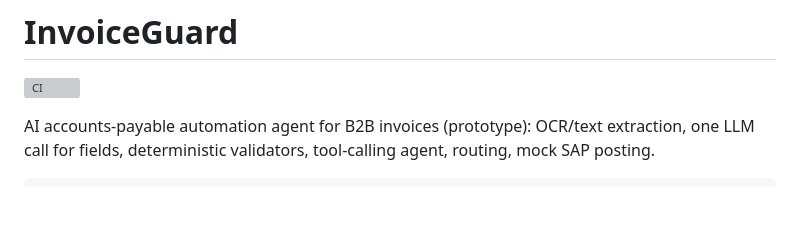
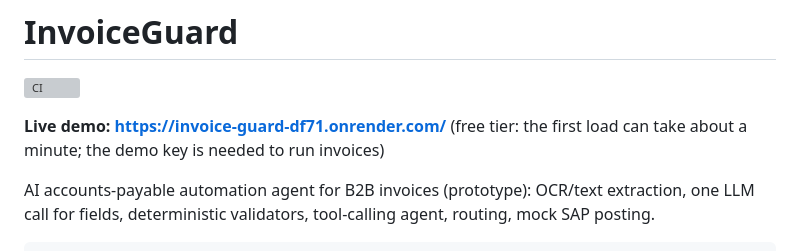
Before and after one commit to Vrajjj10/Invoice-Guard, a Markdown page: README.md, the part around the change. Rendered like a GitHub page; blank space fills up the shorter version; grey boxes are pictures that could not be loaded.

Commit message:
README: add live demo URL
Co-Authored-By: Claude Sonnet 5.5 <noreply@anthropic.com>

```diff
--- a/README.md
+++ b/README.md
@@ -1,6 +1,8 @@
 # InvoiceGuard
 
 [![CI](https://github.com/Vrajjj10/Invoice-Guard/actions/workflows/ci.yml/badge.svg)](https://github.com/Vrajjj10/Invoice-Guard/actions/workflows/ci.yml)
+
+**Live demo: https://invoice-guard-df71.onrender.com/** (free tier: the first load can take about a minute; the demo key is needed to run invoices)
 
 AI accounts-payable automation agent for B2B invoices (prototype): OCR/text extraction, one LLM
 call for fields, deterministic validators, tool-calling agent, routing, mock SAP posting.
```
